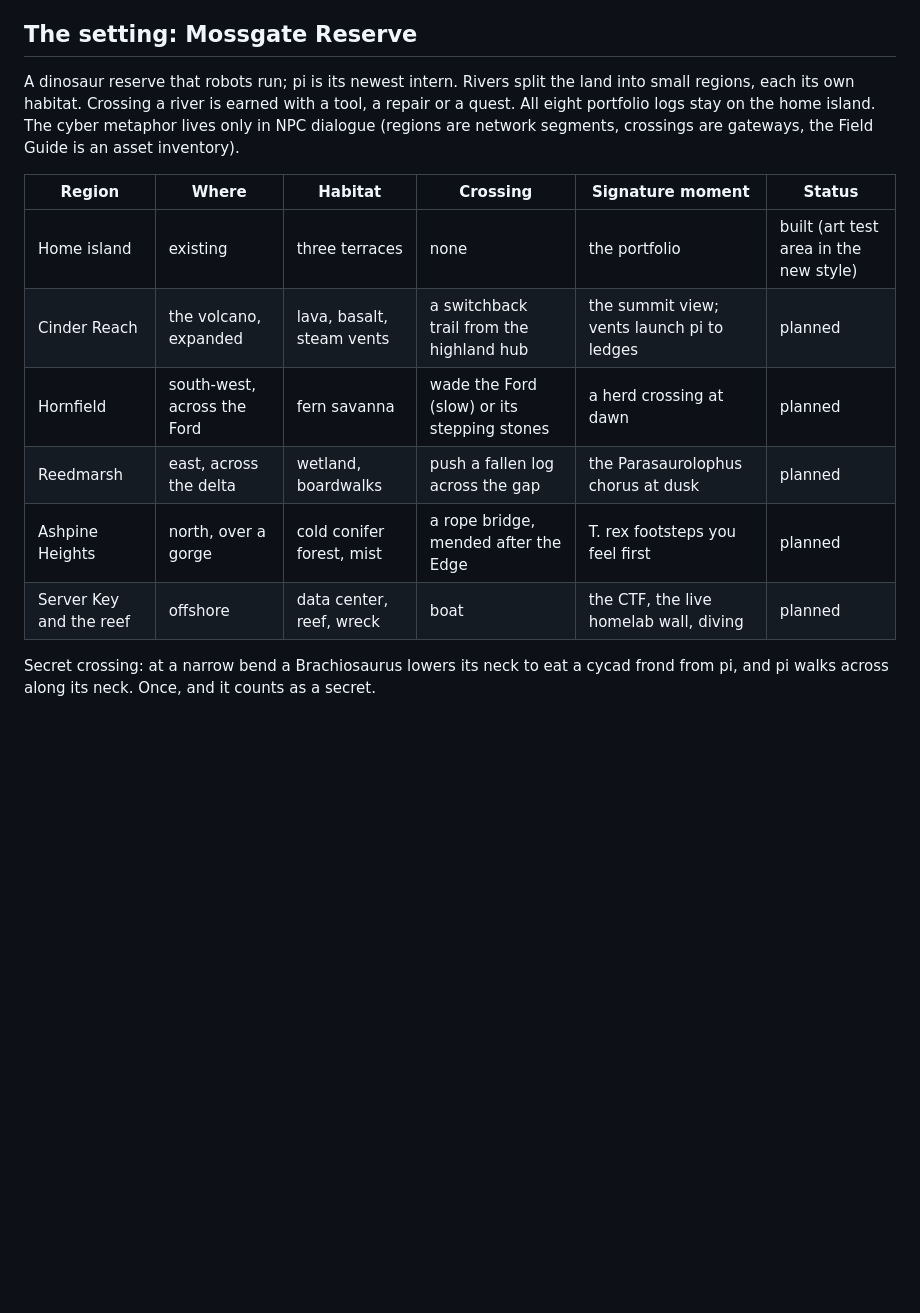
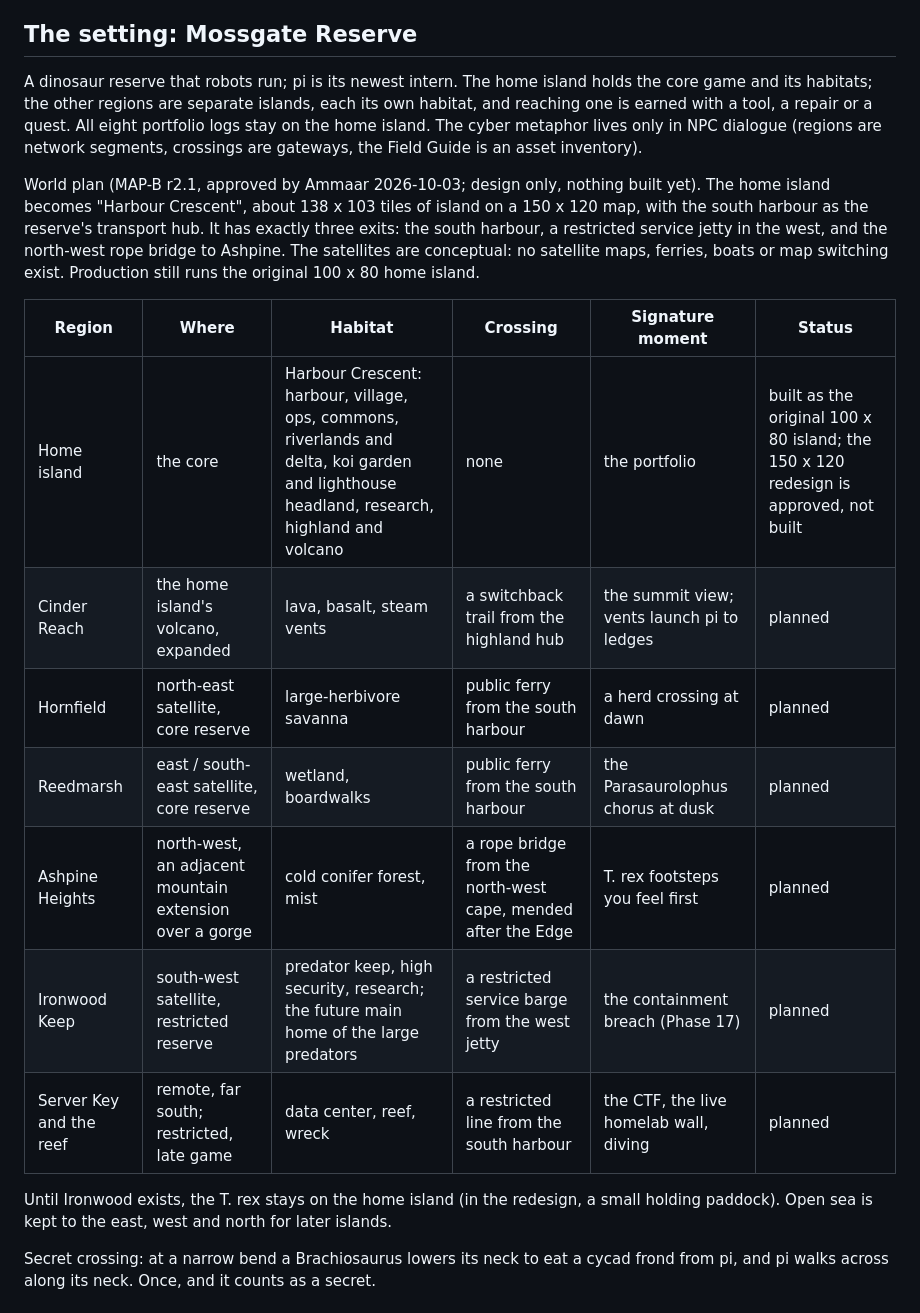
Before and after one commit to ammaarrehman/ammaarrehman.github.io, a Markdown page: docs/game-design.md, the part around the change. Drawn GitHub-style; blank space fills up the shorter version.

```diff
--- a/docs/game-design.md
+++ b/docs/game-design.md
@@ -17,19 +17,30 @@ any film or franchise: no names, quotes, iconic scenes or creature designs.
 
 ## The setting: Mossgate Reserve
 
-A dinosaur reserve that robots run; pi is its newest intern. Rivers split the land into small regions,
-each its own habitat. Crossing a river is earned with a tool, a repair or a quest. All eight portfolio
-logs stay on the home island. The cyber metaphor lives only in NPC dialogue (regions are network
+A dinosaur reserve that robots run; pi is its newest intern. The home island holds the core game and
+its habitats; the other regions are separate islands, each its own habitat, and reaching one is earned
+with a tool, a repair or a quest. All eight portfolio logs stay on the home island. The cyber metaphor lives only in NPC dialogue (regions are network
 segments, crossings are gateways, the Field Guide is an asset inventory).
+
+World plan (MAP-B r2.1, approved by Ammaar 2026-10-03; design only, nothing built yet). The home
+island becomes "Harbour Crescent", about 138 x 103 tiles of island on a 150 x 120 map, with the south
+harbour as the reserve's transport hub. It has exactly three exits: the south harbour, a restricted
+service jetty in the west, and the north-west rope bridge to Ashpine. The satellites are conceptual:
+no satellite maps, ferries, boats or map switching exist. Production still runs the original 100 x 80
+home island.
 
 | Region | Where | Habitat | Crossing | Signature moment | Status |
 |---|---|---|---|---|---|
-| Home island | existing | three terraces | none | the portfolio | built (art test area in the new style) |
-| Cinder Reach | the volcano, expanded | lava, basalt, steam vents | a switchback trail from the highland hub | the summit view; vents launch pi to ledges | planned |
-| Hornfield | south-west, across the Ford | fern savanna | wade the Ford (slow) or its stepping stones | a herd crossing at dawn | planned |
-| Reedmarsh | east, across the delta | wetland, boardwalks | push a fallen log across the gap | the Parasaurolophus chorus at dusk | planned |
-| Ashpine Heights | north, over a gorge | cold conifer forest, mist | a rope bridge, mended after the Edge | T. rex footsteps you feel first | planned |
-| Server Key and the reef | offshore | data center, reef, wreck | boat | the CTF, the live homelab wall, diving | planned |
+| Home island | the core | Harbour Crescent: harbour, village, ops, commons, riverlands and delta, koi garden and lighthouse headland, research, highland and volcano | none | the portfolio | built as the original 100 x 80 island; the 150 x 120 redesign is approved, not built |
+| Cinder Reach | the home island's volcano, expanded | lava, basalt, steam vents | a switchback trail from the highland hub | the summit view; vents launch pi to ledges | planned |
+| Hornfield | north-east satellite, core reserve | large-herbivore savanna | public ferry from the south harbour | a herd crossing at dawn | planned |
+| Reedmarsh | east / south-east satellite, core reserve | wetland, boardwalks | public ferry from the south harbour | the Parasaurolophus chorus at dusk | planned |
+| Ashpine Heights | north-west, an adjacent mountain extension over a gorge | cold conifer forest, mist | a rope bridge from the north-west cape, mended after the Edge | T. rex footsteps you feel first | planned |
+| Ironwood Keep | south-west satellite, restricted reserve | predator keep, high security, research; the future main home of the large predators | a restricted service barge from the west jetty | the containment breach (Phase 17) | planned |
+| Server Key and the reef | remote, far south; restricted, late game | data center, reef, wreck | a restricted line from the south harbour | the CTF, the live homelab wall, diving | planned |
+
+Until Ironwood exists, the T. rex stays on the home island (in the redesign, a small holding paddock).
+Open sea is kept to the east, west and north for later islands.
 
 Secret crossing: at a narrow bend a Brachiosaurus lowers its neck to eat a cycad frond from pi, and pi
 walks across along its neck. Once, and it counts as a secret.
```
Also changed, not shown: handoff.md (+23 -2 lines).
